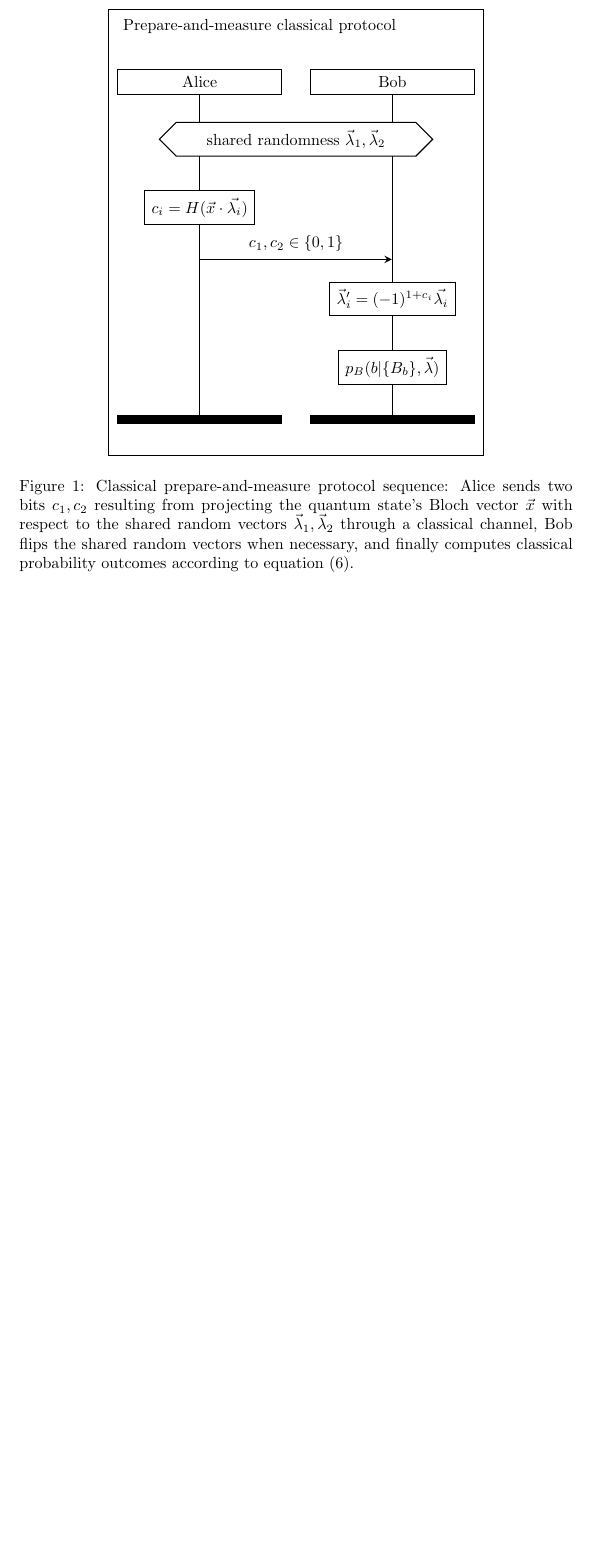
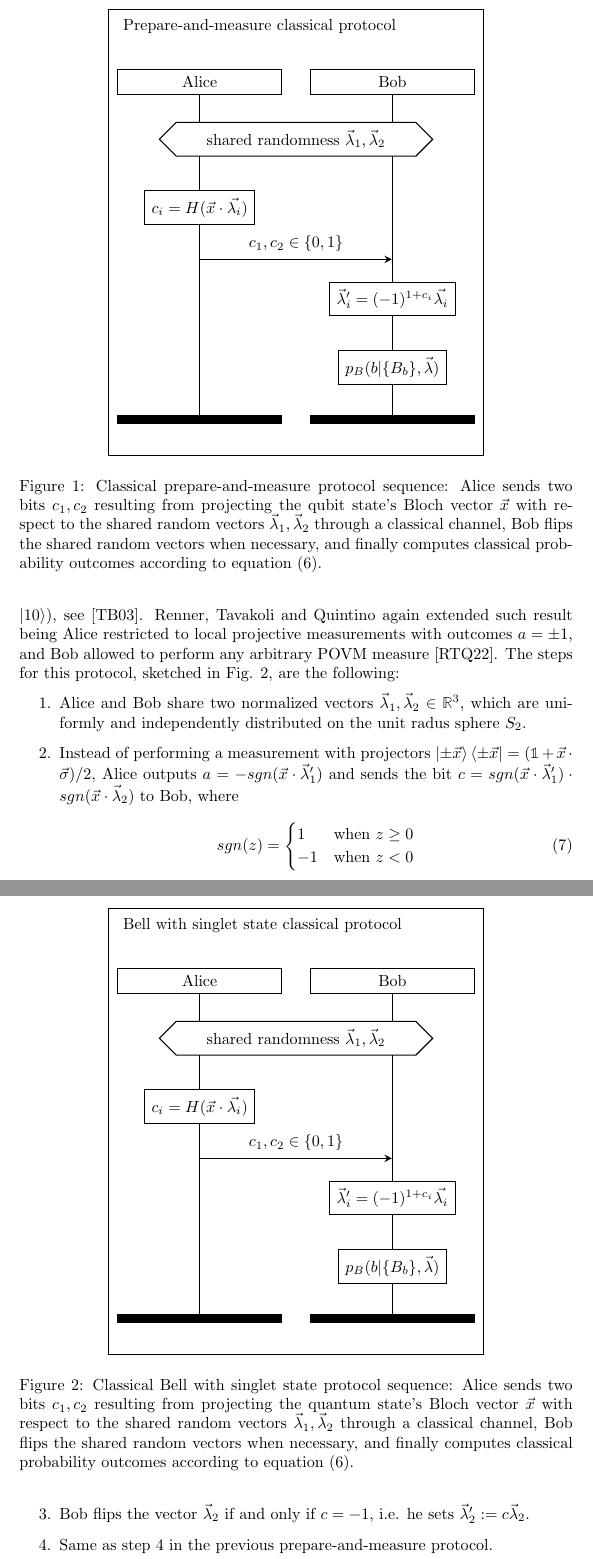
Before and after one commit to inaki-ortizdelandaluce/qubit-communication-simulations, a LaTeX paper (tex/main.tex, which reads tex/introduction.tex): part of page 8 of 14 before the commit and two parts of pages 8 and 9 of 15 after it, the two joined at a grey line, cut so that both start at the same text, the shorter picture padded with empty space. Compiled offline with pdfLaTeX.

Commit message:
LATeX: Section 1.5.2

```diff
--- a/tex/introduction.tex
+++ b/tex/introduction.tex
@@ -86,7 +86,7 @@ p_B(b|\{B_b\},\vec{\lambda}) = \frac{p_b\ \Theta(\vec{y}_b \cdot \vec{\lambda})}
 \nextlevel[2]
 \end{msc}
 \end{center}
-\caption{Classical prepare-and-measure protocol sequence: Alice sends two bits $c_1, c_2$ resulting from projecting the quantum state's Bloch vector $\vec{x}$ with respect to the shared random vectors $\vec{\lambda}_1, \vec{\lambda}_2$ through a classical channel, Bob flips the shared random vectors when necessary, and finally computes classical probability outcomes according to equation (\ref{eq:prob_classic_bob}).}
+\caption{Classical prepare-and-measure protocol sequence: Alice sends two bits $c_1, c_2$ resulting from projecting the qubit state's Bloch vector $\vec{x}$ with respect to the shared random vectors $\vec{\lambda}_1, \vec{\lambda}_2$ through a classical channel, Bob flips the shared random vectors when necessary, and finally computes classical probability outcomes according to equation (\ref{eq:prob_classic_bob}).}
 \label{fig:msc_pm}
 \end{figure}
 
@@ -111,8 +111,38 @@ p_B(b|\{B_b\},\vec{\lambda}) = \frac{p_b\ \Theta(\vec{y}_b \cdot \vec{\lambda})}
 %\end{tikzpicture}
 
 \subsubsection{Bell with singlet state}
-%In a Bell scenario, there is a bipartite quantum system of two entangled and separated qubits, one with Alice and another one with Bob. The global state of the system is the entangled Bell singlet state $\ket{\psi^{-}}=\frac{1}{\sqrt{2}}(\ket{01} - \ket{10})$. Alice and Bob measure their own qubits along different basis and, while both outcomes appear random, their joint probabilities are correlated.
+Toner a Bacon showed that only a single bit was required to classically simulate local projective measurements on a qubit pair in a singlet state $\ket{\psi^{-}}=\frac{1}{\sqrt{2}}(\ket{01} - \ket{10})$, see \cite{toner2003}. Renner, Tavakoli and Quintino again extended such result being Alice restricted to local projective measurements with outcomes $a=\pm 1$, and Bob allowed to perform any arbitrary POVM measure \cite{renner2022}. The steps for this protocol, sketched in Fig. \ref{fig:msc_bell}, are the following:
+\begin{enumerate}
+ \item Alice and Bob share two normalized vectors $\vec{\lambda}_1, \vec{\lambda}_2 \in \mathbb{R}^{3}$, which are uniformly and independently distributed on the unit radus sphere $S_2$.
+ \item Instead of performing a measurement with projectors $\ket{\pm\vec{x}}\bra{\pm\vec{x}} = (\mathbb{1} + \vec{x} \cdot \vec{\sigma})/2$, Alice outputs $a = -sgn(\vec{x} \cdot \vec{\lambda}^{\prime}_1)$ and sends the bit $c = sgn(\vec{x} \cdot \vec{\lambda}^{\prime}_1) \cdot sgn(\vec{x} \cdot \vec{\lambda}_2)$ to Bob, where
+ \begin{equation}
+sgn(z) =
+    \begin{cases}
+      1 & \text{when $z \ge 0$}\\
+      -1 & \text{when $z<0$}
+    \end{cases}
+\end{equation}
+ \item Bob flips the vector $\vec{\lambda}_2$ if and only if $c=-1$, i.e. he sets $\vec{\lambda}^{\prime}_{2} := c \vec{\lambda}_{2}$.
+ \item Same as step 4 in the previous prepare-and-measure protocol.
+\end{enumerate}
 
-%The entanglement scenario is a straight-forward adaptation of the previously discussed prepare-and-measure scenario on any entangled qudit-qubit state. In this case, Alice chooses a random local POVM on a $d_Q$-dimensional quantum system, and produces an output according to the marginal distribution of her POVM elements. Based on her output, she computes Bob's entangled qubit post-measurement state, which is sent to Bob using the classical protocol for the prepare-and-measure scenario. Given that Bob's post-measurement qubit state is communicated by Alice using the existing prepare-and-measure classical protocol, the classical cost of the qubit transmission will be exactly the same.
-
-%Similarly to the prepare-and-measure scenario described in section \ref{section:pm}, it is not possible to reproduce the correlations using a classical protocol with shared random variables without allowing classical communication among Alice and Bob once they have selected their measurements \cite{bell1964}.
+\begin{figure}[tb]
+\begin{center}
+\begin{msc}[msc keyword=, instance width=3.6 cm]{Bell with singlet state classical protocol}
+\declinst{alice}{}{Alice}
+\declinst{bob}{}{Bob}
+\condition*{shared randomness $\vec{\lambda}_1, \vec{\lambda}_2$}{alice,bob}
+\nextlevel[3]
+\action*{$c_i = H(\vec{x} \cdot \vec{\lambda_i})$}{alice}
+\nextlevel[3]
+\mess{$c_1, c_2 \in \{0,1\}$}{alice}{bob}
+\nextlevel[1]
+\action*{$\vec{\lambda}^{\prime}_i = (-1)^{1 + c_i} \vec{\lambda_i}$}{bob}
+\nextlevel[3]
+\action*{$p_B(b|\{B_b\},\vec{\lambda})$}{bob}
+\nextlevel[2]
+\end{msc}
+\end{center}
+\caption{Classical Bell with singlet state protocol sequence: Alice sends two bits $c_1, c_2$ resulting from projecting the quantum state's Bloch vector $\vec{x}$ with respect to the shared random vectors $\vec{\lambda}_1, \vec{\lambda}_2$ through a classical channel, Bob flips the shared random vectors when necessary, and finally computes classical probability outcomes according to equation (\ref{eq:prob_classic_bob}).}
+\label{fig:msc_bell}
+\end{figure}
```
